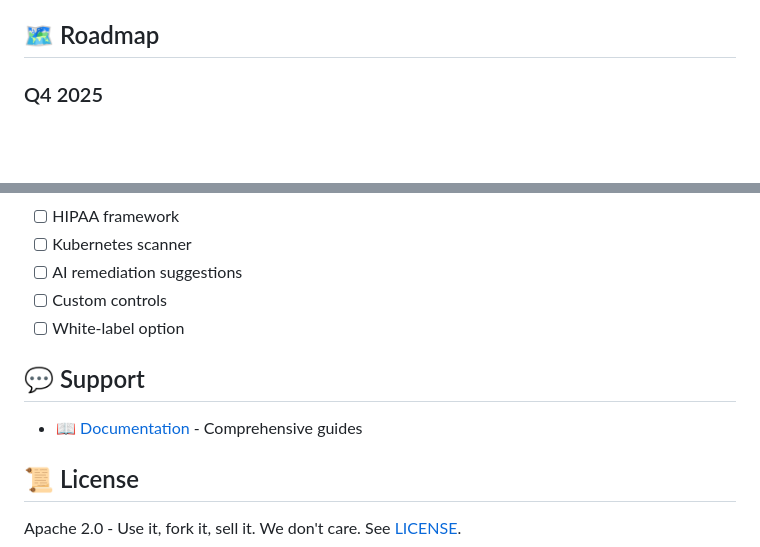
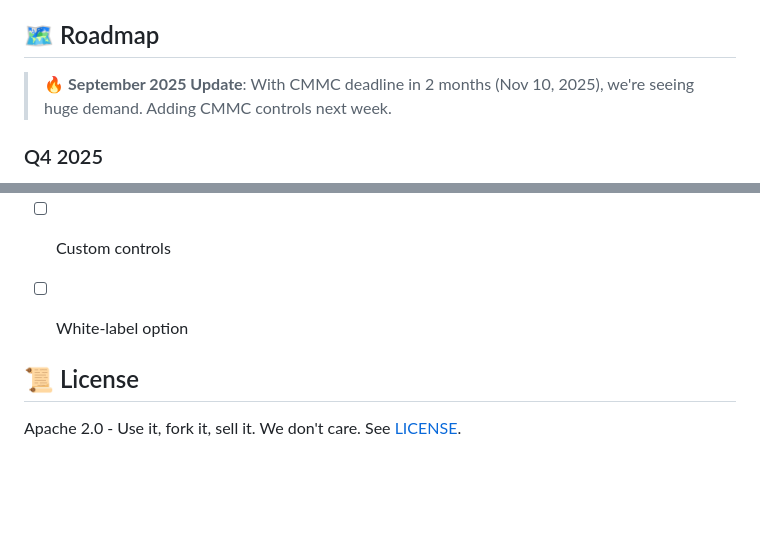
Before and after one commit to guardian-nexus/auditkit, a Markdown page: README.md, 2 parts joined by grey strips. Rendered like a GitHub page; blank space fills up the shorter version.

```diff
--- a/README.md
+++ b/README.md
@@ -198,6 +198,9 @@ We take security seriously:
 
 ## 🗺️ Roadmap
 
+> 🔥 **September 2025 Update**: With CMMC deadline in 2 months (Nov 10, 2025),
+> we're seeing huge demand. Adding CMMC controls next week.
+
 ### Q4 2025
 - [x] AWS provider
 - [x] SOC2 framework
@@ -219,9 +222,6 @@ We take security seriously:
 - [ ] Custom controls
 - [ ] White-label option
 
-## 💬 Support
-
-- 📖 [Documentation](https://docs.auditkit.io) - Comprehensive guides
 
 ## 📜 License
 
```
